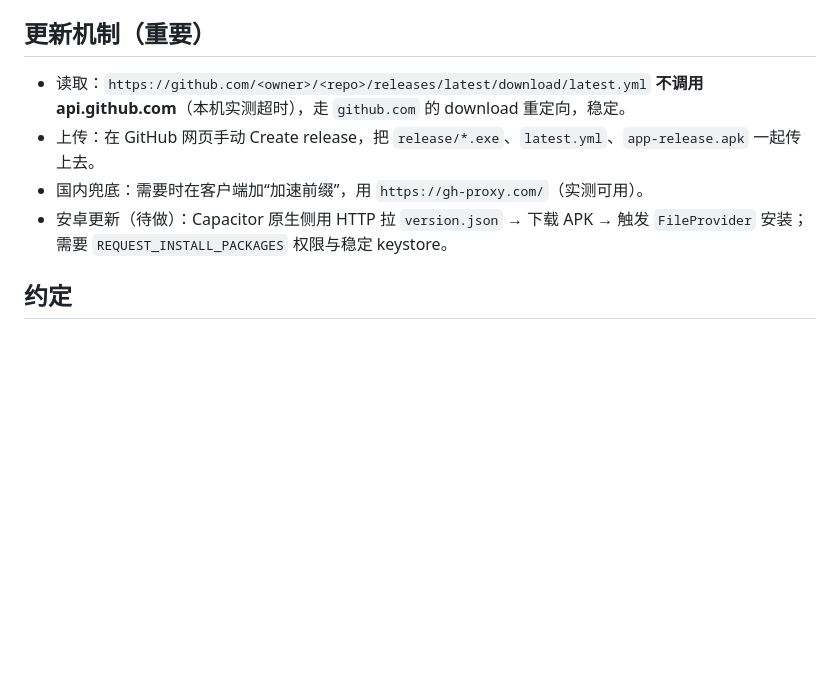
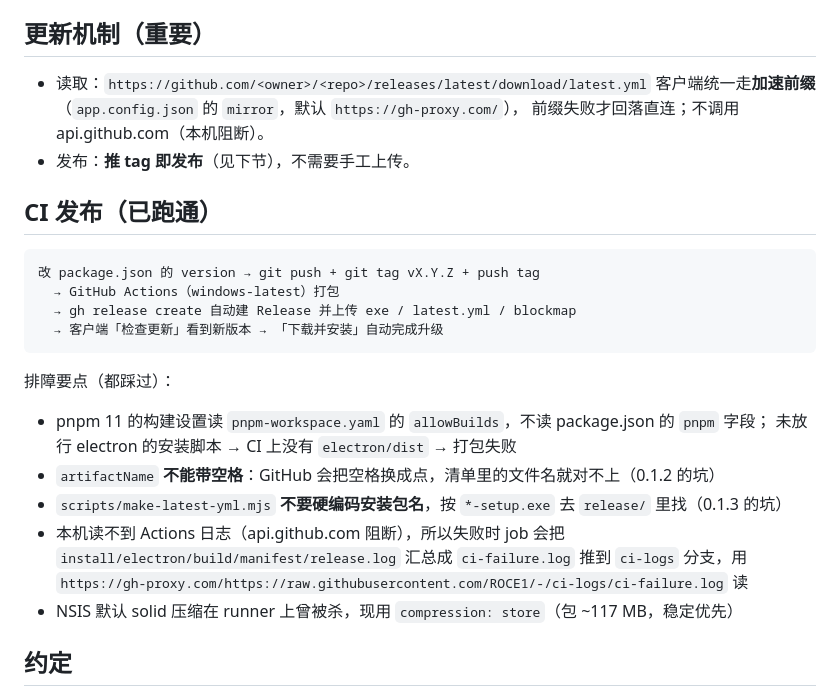
Before and after one commit to ROCE1/-, a Markdown page: AGENTS.md, the part around the change. GitHub-like rendering; blank space fills up the shorter version.

Commit message:
文档: 记录 CI 发布流程与排障要点

````diff
--- a/AGENTS.md
+++ b/AGENTS.md
@@ -87,10 +87,29 @@ core.sshCommand  ssh -i D:/dev/.ssh/id_ed25519_dshapp -o IdentitiesOnly=yes -o U
 ## 更新机制（重要）
 
 - 读取：`https://github.com/<owner>/<repo>/releases/latest/download/latest.yml`
-  **不调用 api.github.com**（本机实测超时），走 `github.com` 的 download 重定向，稳定。
-- 上传：在 GitHub 网页手动 Create release，把 `release/*.exe`、`latest.yml`、`app-release.apk` 一起传上去。
-- 国内兜底：需要时在客户端加“加速前缀”，用 `https://gh-proxy.com/`（实测可用）。
-- 安卓更新（待做）：Capacitor 原生侧用 HTTP 拉 `version.json` → 下载 APK → 触发 `FileProvider` 安装；需要 `REQUEST_INSTALL_PACKAGES` 权限与稳定 keystore。
+  客户端统一走**加速前缀**（`app.config.json` 的 `mirror`，默认 `https://gh-proxy.com/`），
+  前缀失败才回落直连；不调用 api.github.com（本机阻断）。
+- 发布：**推 tag 即发布**（见下节），不需要手工上传。
+
+## CI 发布（已跑通）
+
+```
+改 package.json 的 version → git push + git tag vX.Y.Z + push tag
+  → GitHub Actions（windows-latest）打包
+  → gh release create 自动建 Release 并上传 exe / latest.yml / blockmap
+  → 客户端「检查更新」看到新版本 → 「下载并安装」自动完成升级
+```
+
+排障要点（都踩过）：
+
+- pnpm 11 的构建设置读 `pnpm-workspace.yaml` 的 `allowBuilds`，不读 package.json 的 `pnpm` 字段；
+  未放行 electron 的安装脚本 → CI 上没有 `electron/dist` → 打包失败
+- `artifactName` **不能带空格**：GitHub 会把空格换成点，清单里的文件名就对不上（0.1.2 的坑）
+- `scripts/make-latest-yml.mjs` **不要硬编码安装包名**，按 `*-setup.exe` 去 `release/` 里找（0.1.3 的坑）
+- 本机读不到 Actions 日志（api.github.com 阻断），所以失败时 job 会把 `install/electron/build/manifest/release.log`
+  汇总成 `ci-failure.log` 推到 `ci-logs` 分支，用
+  `https://gh-proxy.com/https://raw.githubusercontent.com/ROCE1/-/ci-logs/ci-failure.log` 读
+- NSIS 默认 solid 压缩在 runner 上曾被杀，现用 `compression: store`（包 ~117 MB，稳定优先）
 
 ## 约定
 
````
